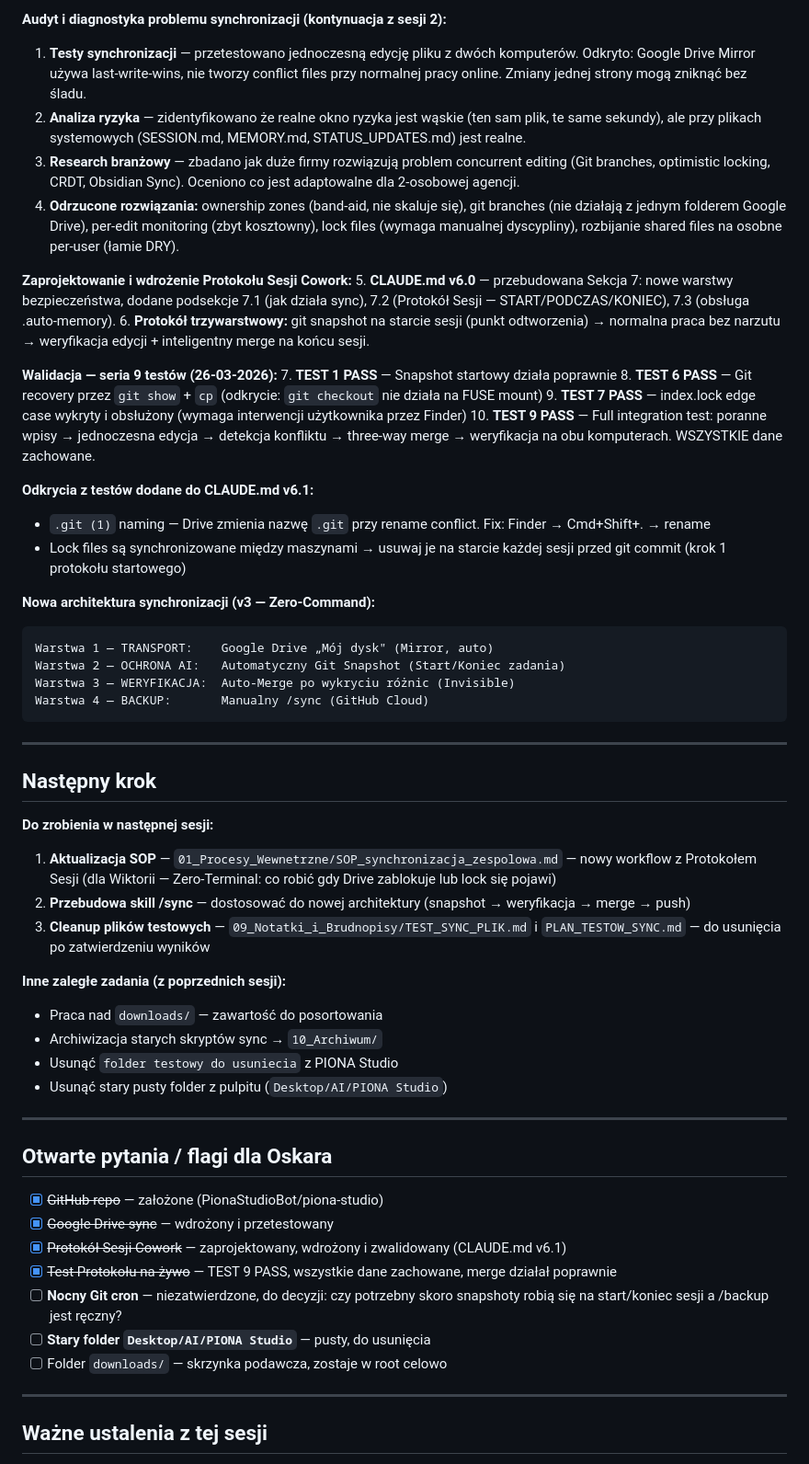
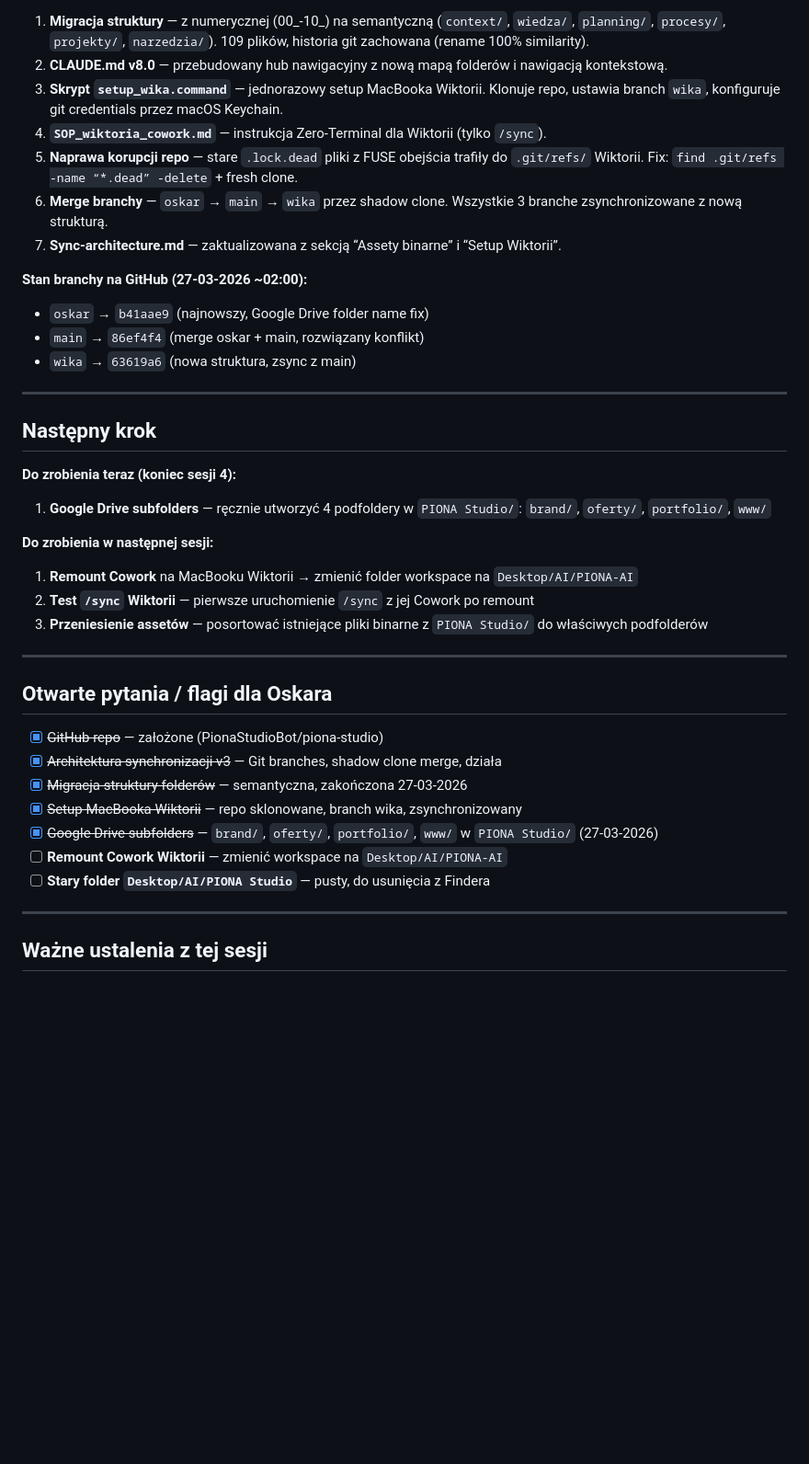
Before and after one commit to PionaStudioBot/piona-studio, a Markdown page: SESSION.md, the part around one of its changes. Shown at 92% size. Drawn GitHub-style; blank space fills up the shorter version.

Commit message:
[Auto] Aktualizacja 27.03 — SESSION sesja 4, MASTERPLAN checkmarki, Drive subfolders gotowe

````diff
--- a/SESSION.md
+++ b/SESSION.md
@@ -33,58 +33,40 @@
 
-**Audyt i diagnostyka problemu synchronizacji (kontynuacja z sesji 2):**
-1. **Testy synchronizacji** — przetestowano jednoczesną edycję pliku z dwóch komputerów. Odkryto: Google Drive Mirror używa last-write-wins, nie tworzy conflict files przy normalnej pracy online. Zmiany jednej strony mogą zniknąć bez śladu.
-2. **Analiza ryzyka** — zidentyfikowano że realne okno ryzyka jest wąskie (ten sam plik, te same sekundy), ale przy plikach systemowych (SESSION.md, MEMORY.md, STATUS_UPDATES.md) jest realne.
-3. **Research branżowy** — zbadano jak duże firmy rozwiązują problem concurrent editing (Git branches, optimistic locking, CRDT, Obsidian Sync). Oceniono co jest adaptowalne dla 2-osobowej agencji.
-4. **Odrzucone rozwiązania:** ownership zones (band-aid, nie skaluje się), git branches (nie działają z jednym folderem Google Drive), per-edit monitoring (zbyt kosztowny), lock files (wymaga manualnej dyscypliny), rozbijanie shared files na osobne per-user (łamie DRY).
+1. **Migracja struktury** — z numerycznej (00_-10_) na semantyczną (`context/`, `wiedza/`, `planning/`, `procesy/`, `projekty/`, `narzedzia/`). 109 plików, historia git zachowana (rename 100% similarity).
+2. **CLAUDE.md v8.0** — przebudowany hub nawigacyjny z nową mapą folderów i nawigacją kontekstową.
+3. **Skrypt `setup_wika.command`** — jednorazowy setup MacBooka Wiktorii. Klonuje repo, ustawia branch `wika`, konfiguruje git credentials przez macOS Keychain.
+4. **`SOP_wiktoria_cowork.md`** — instrukcja Zero-Terminal dla Wiktorii (tylko `/sync`).
+5. **Naprawa korupcji repo** — stare `.lock.dead` pliki z FUSE obejścia trafiły do `.git/refs/` Wiktorii. Fix: `find .git/refs -name “*.dead” -delete` + fresh clone.
+6. **Merge branchy** — `oskar` → `main` → `wika` przez shadow clone. Wszystkie 3 branche zsynchronizowane z nową strukturą.
+7. **Sync-architecture.md** — zaktualizowana z sekcją “Assety binarne” i “Setup Wiktorii”.
 
-**Zaprojektowanie i wdrożenie Protokołu Sesji Cowork:**
-5. **CLAUDE.md v6.0** — przebudowana Sekcja 7: nowe warstwy bezpieczeństwa, dodane podsekcje 7.1 (jak działa sync), 7.2 (Protokół Sesji — START/PODCZAS/KONIEC), 7.3 (obsługa .auto-memory).
-6. **Protokół trzywarstwowy:** git snapshot na starcie sesji (punkt odtworzenia) → normalna praca bez narzutu → weryfikacja edycji + inteligentny merge na końcu sesji.
-
-**Walidacja — seria 9 testów (26-03-2026):**
-7. **TEST 1 PASS** — Snapshot startowy działa poprawnie
-8. **TEST 6 PASS** — Git recovery przez `git show` + `cp` (odkrycie: `git checkout` nie działa na FUSE mount)
-9. **TEST 7 PASS** — index.lock edge case wykryty i obsłużony (wymaga interwencji użytkownika przez Finder)
-10. **TEST 9 PASS** — Full integration test: poranne wpisy → jednoczesna edycja → detekcja konfliktu → three-way merge → weryfikacja na obu komputerach. WSZYSTKIE dane zachowane.
-
-**Odkrycia z testów dodane do CLAUDE.md v6.1:**
-- `.git (1)` naming — Drive zmienia nazwę `.git` przy rename conflict. Fix: Finder → Cmd+Shift+. → rename
-- Lock files są synchronizowane między maszynami → usuwaj je na starcie każdej sesji przed git commit (krok 1 protokołu startowego)
-
-**Nowa architektura synchronizacji (v3 — Zero-Command):**
-```
-Warstwa 1 — TRANSPORT:    Google Drive „Mój dysk" (Mirror, auto)
-Warstwa 2 — OCHRONA AI:   Automatyczny Git Snapshot (Start/Koniec zadania)
-Warstwa 3 — WERYFIKACJA:  Auto-Merge po wykryciu różnic (Invisible)
-Warstwa 4 — BACKUP:       Manualny /sync (GitHub Cloud)
-```
+**Stan branchy na GitHub (27-03-2026 ~02:00):**
+- `oskar` → `b41aae9` (najnowszy, Google Drive folder name fix)
+- `main` → `86ef4f4` (merge oskar + main, rozwiązany konflikt)
+- `wika` → `63619a6` (nowa struktura, zsync z main)
 
 ---
 
 ## Następny krok
 
+**Do zrobienia teraz (koniec sesji 4):**
+1. **Google Drive subfolders** — ręcznie utworzyć 4 podfoldery w `PIONA Studio/`: `brand/`, `oferty/`, `portfolio/`, `www/`
+
 **Do zrobienia w następnej sesji:**
-1. **Aktualizacja SOP** — `01_Procesy_Wewnetrzne/SOP_synchronizacja_zespolowa.md` — nowy workflow z Protokołem Sesji (dla Wiktorii — Zero-Terminal: co robić gdy Drive zablokuje lub lock się pojawi)
-2. **Przebudowa skill /sync** — dostosować do nowej architektury (snapshot → weryfikacja → merge → push)
-3. **Cleanup plików testowych** — `09_Notatki_i_Brudnopisy/TEST_SYNC_PLIK.md` i `PLAN_TESTOW_SYNC.md` — do usunięcia po zatwierdzeniu wyników
-
-**Inne zaległe zadania (z poprzednich sesji):**
-- Praca nad `downloads/` — zawartość do posortowania
-- Archiwizacja starych skryptów sync → `10_Archiwum/`
-- Usunąć `folder testowy do usuniecia` z PIONA Studio
-- Usunąć stary pusty folder z pulpitu (`Desktop/AI/PIONA Studio`)
+1. **Remount Cowork** na MacBooku Wiktorii → zmienić folder workspace na `Desktop/AI/PIONA-AI`
+2. **Test `/sync` Wiktorii** — pierwsze uruchomienie `/sync` z jej Cowork po remount
+3. **Przeniesienie assetów** — posortować istniejące pliki binarne z `PIONA Studio/` do właściwych podfolderów
 
 ---
 
 ## Otwarte pytania / flagi dla Oskara
 
 - [x] ~~GitHub repo~~ — założone (PionaStudioBot/piona-studio)
-- [x] ~~Google Drive sync~~ — wdrożony i przetestowany
-- [x] ~~Protokół Sesji Cowork~~ — zaprojektowany, wdrożony i zwalidowany (CLAUDE.md v6.1)
-- [x] ~~Test Protokołu na żywo~~ — TEST 9 PASS, wszystkie dane zachowane, merge działał poprawnie
-- [ ] **Nocny Git cron** — niezatwierdzone, do decyzji: czy potrzebny skoro snapshoty robią się na start/koniec sesji a /backup jest ręczny?
-- [ ] **Stary folder `Desktop/AI/PIONA Studio`** — pusty, do usunięcia
-- [ ] Folder `downloads/` — skrzynka podawcza, zostaje w root celowo
+- [x] ~~Architektura synchronizacji v3~~ — Git branches, shadow clone merge, działa
+- [x] ~~Migracja struktury folderów~~ — semantyczna, zakończona 27-03-2026
+- [x] ~~Setup MacBooka Wiktorii~~ — repo sklonowane, branch wika, zsynchronizowany
+- [x] ~~Google Drive subfolders~~ — `brand/`, `oferty/`, `portfolio/`, `www/` w `PIONA Studio/` (27-03-2026)
+- [ ] **Remount Cowork Wiktorii** — zmienić workspace na `Desktop/AI/PIONA-AI`
+- [ ] **Stary folder `Desktop/AI/PIONA Studio`** — pusty, do usunięcia z Findera
 
 ---
 
````
Also changed, not shown: other parts of SESSION.md (+7 -7 lines), .claude/rules/sync-architecture.md (+1 -1 lines), MASTERPLAN.md (+2 -0 lines).
